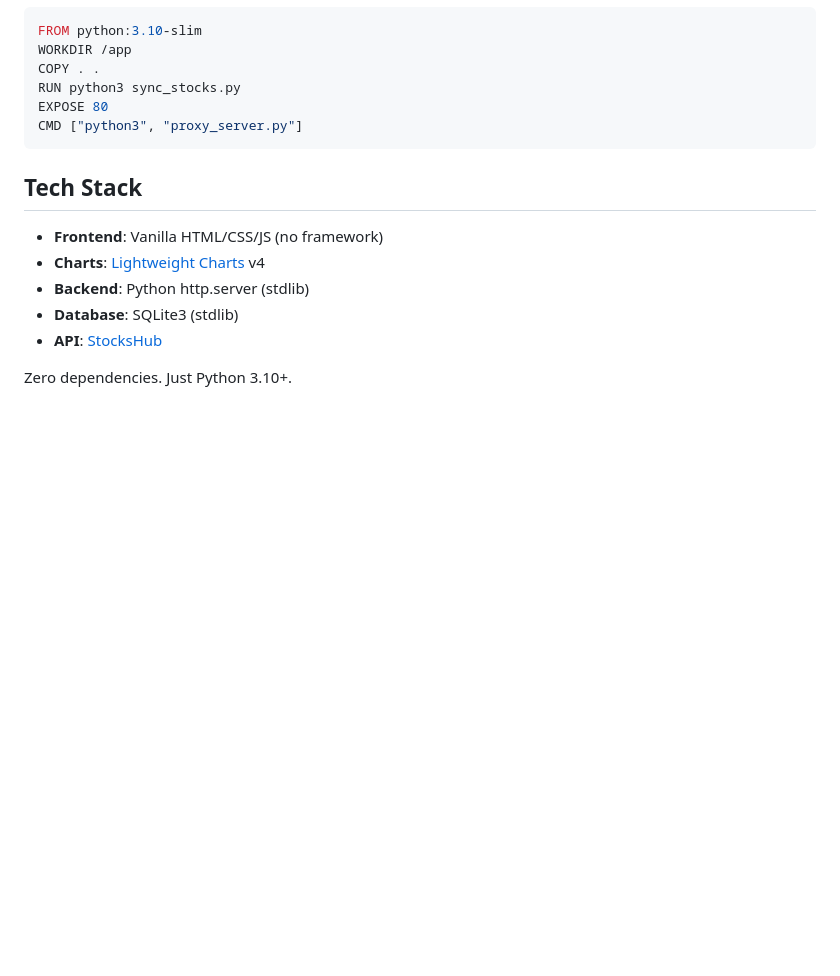
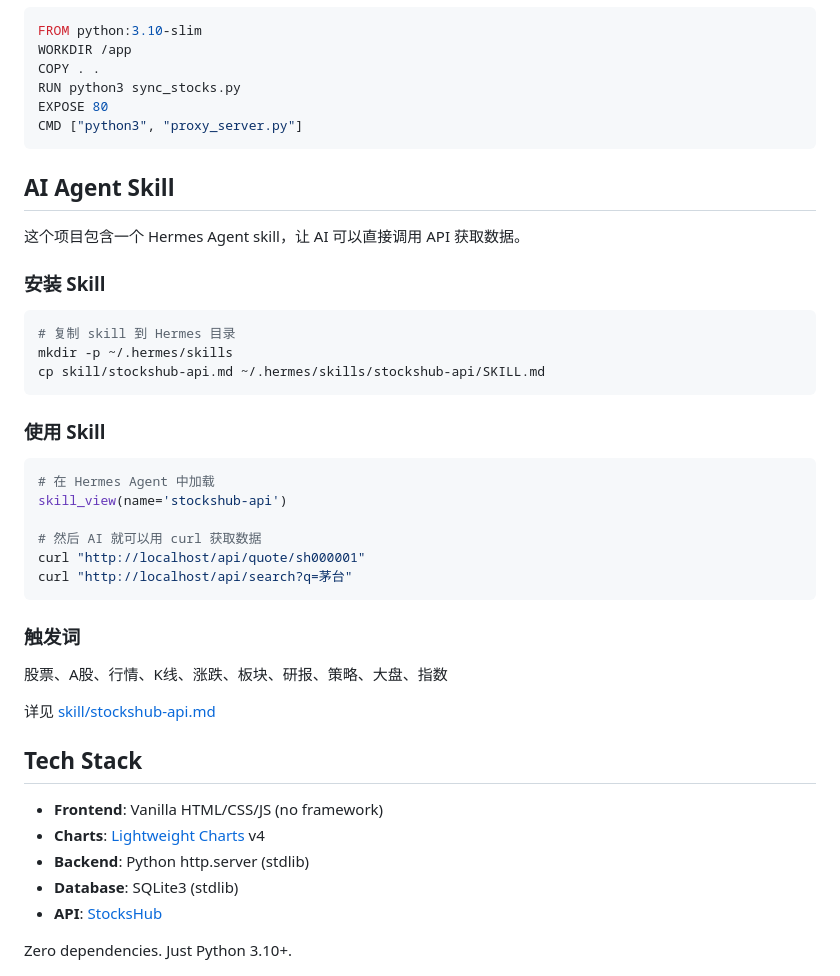
Before and after one commit to Ibook000/stockshub-dashboard, a Markdown page: README.md, the part around the change. GitHub-like rendering; blank space fills up the shorter version.

Commit message:
Add AI agent skill for StocksHub API
- skill/stockshub-api.md: Hermes Agent skill file
- README.md: Add skill installation and usage docs

````diff
--- a/README.md
+++ b/README.md
@@ -141,6 +141,35 @@ EXPOSE 80
 CMD ["python3", "proxy_server.py"]
 ```
 
+## AI Agent Skill
+
+这个项目包含一个 Hermes Agent skill，让 AI 可以直接调用 API 获取数据。
+
+### 安装 Skill
+
+```bash
+# 复制 skill 到 Hermes 目录
+mkdir -p ~/.hermes/skills
+cp skill/stockshub-api.md ~/.hermes/skills/stockshub-api/SKILL.md
+```
+
+### 使用 Skill
+
+```bash
+# 在 Hermes Agent 中加载
+skill_view(name='stockshub-api')
+
+# 然后 AI 就可以用 curl 获取数据
+curl "http://localhost/api/quote/sh000001"
+curl "http://localhost/api/search?q=茅台"
+```
+
+### 触发词
+
+股票、A股、行情、K线、涨跌、板块、研报、策略、大盘、指数
+
+详见 [skill/stockshub-api.md](skill/stockshub-api.md)
+
 ## Tech Stack
 
 - **Frontend**: Vanilla HTML/CSS/JS (no framework)
````
Also changed, not shown: skill/stockshub-api.md (added, +195 -0 lines).
